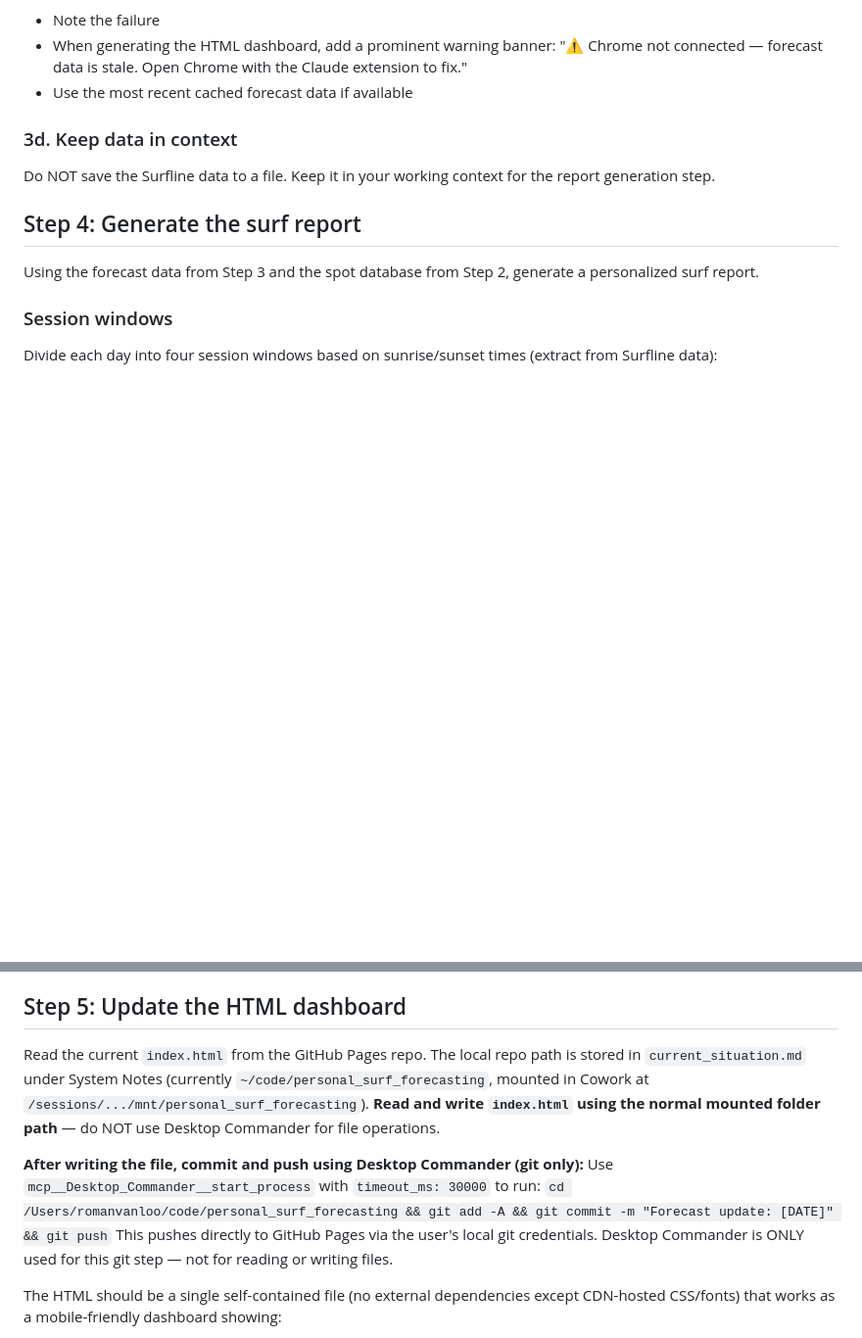
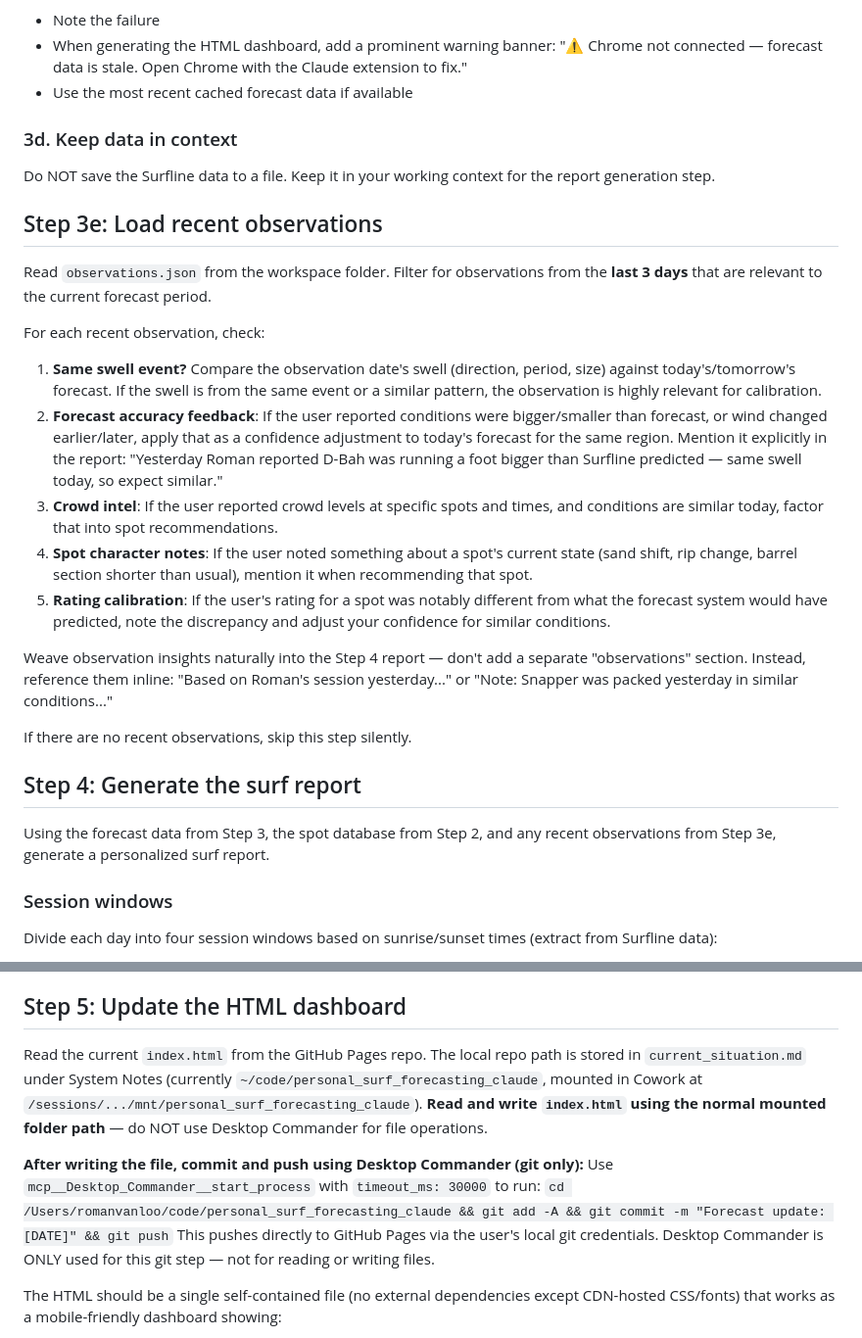
Before and after one commit to RomanVanLoo/personal_surf_forecasting_claude, a Markdown page: skills/surf-forecast/SKILL.md, 2 parts joined by grey strips. Shown at 98% size. Drawn GitHub-style; blank space fills up the shorter version.

Commit message:
observation skill

```diff
--- a/skills/surf-forecast/SKILL.md
+++ b/skills/surf-forecast/SKILL.md
@@ -111,9 +111,25 @@ If Chrome is not connected or the browser automation fails:
 
 Do NOT save the Surfline data to a file. Keep it in your working context for the report generation step.
 
+## Step 3e: Load recent observations
+
+Read `observations.json` from the workspace folder. Filter for observations from the **last 3 days** that are relevant to the current forecast period.
+
+For each recent observation, check:
+
+1. **Same swell event?** Compare the observation date's swell (direction, period, size) against today's/tomorrow's forecast. If the swell is from the same event or a similar pattern, the observation is highly relevant for calibration.
+2. **Forecast accuracy feedback**: If the user reported conditions were bigger/smaller than forecast, or wind changed earlier/later, apply that as a confidence adjustment to today's forecast for the same region. Mention it explicitly in the report: "Yesterday Roman reported D-Bah was running a foot bigger than Surfline predicted — same swell today, so expect similar."
+3. **Crowd intel**: If the user reported crowd levels at specific spots and times, and conditions are similar today, factor that into spot recommendations.
+4. **Spot character notes**: If the user noted something about a spot's current state (sand shift, rip change, barrel section shorter than usual), mention it when recommending that spot.
+5. **Rating calibration**: If the user's rating for a spot was notably different from what the forecast system would have predicted, note the discrepancy and adjust your confidence for similar conditions.
+
+Weave observation insights naturally into the Step 4 report — don't add a separate "observations" section. Instead, reference them inline: "Based on Roman's session yesterday..." or "Note: Snapper was packed yesterday in similar conditions..."
+
+If there are no recent observations, skip this step silently.
+
 ## Step 4: Generate the surf report
 
-Using the forecast data from Step 3 and the spot database from Step 2, generate a personalized surf report.
+Using the forecast data from Step 3, the spot database from Step 2, and any recent observations from Step 3e, generate a personalized surf report.
 
 ### Session windows
 
@@ -175,11 +191,11 @@ Write like a knowledgeable local surf forecaster talking to a mate. Be direct, h
 
 ## Step 5: Update the HTML dashboard
 
-Read the current `index.html` from the GitHub Pages repo. The local repo path is stored in `current_situation.md` under System Notes (currently `~/code/personal_surf_forecasting`, mounted in Cowork at `/sessions/.../mnt/personal_surf_forecasting`). **Read and write `index.html` using the normal mounted folder path** — do NOT use Desktop Commander for file operations.
+Read the current `index.html` from the GitHub Pages repo. The local repo path is stored in `current_situation.md` under System Notes (currently `~/code/personal_surf_forecasting_claude`, mounted in Cowork at `/sessions/.../mnt/personal_surf_forecasting_claude`). **Read and write `index.html` using the normal mounted folder path** — do NOT use Desktop Commander for file operations.
 
 **After writing the file, commit and push using Desktop Commander (git only):**
 Use `mcp__Desktop_Commander__start_process` with `timeout_ms: 30000` to run:
-`cd /Users/romanvanloo/code/personal_surf_forecasting && git add -A && git commit -m "Forecast update: [DATE]" && git push`
+`cd /Users/romanvanloo/code/personal_surf_forecasting_claude && git add -A && git commit -m "Forecast update: [DATE]" && git push`
 This pushes directly to GitHub Pages via the user's local git credentials. Desktop Commander is ONLY used for this git step — not for reading or writing files.
 
 The HTML should be a single self-contained file (no external dependencies except CDN-hosted CSS/fonts) that works as a mobile-friendly dashboard showing:
```
Also changed, not shown: skills/observation/SKILL.md (added, +130 -0 lines).
